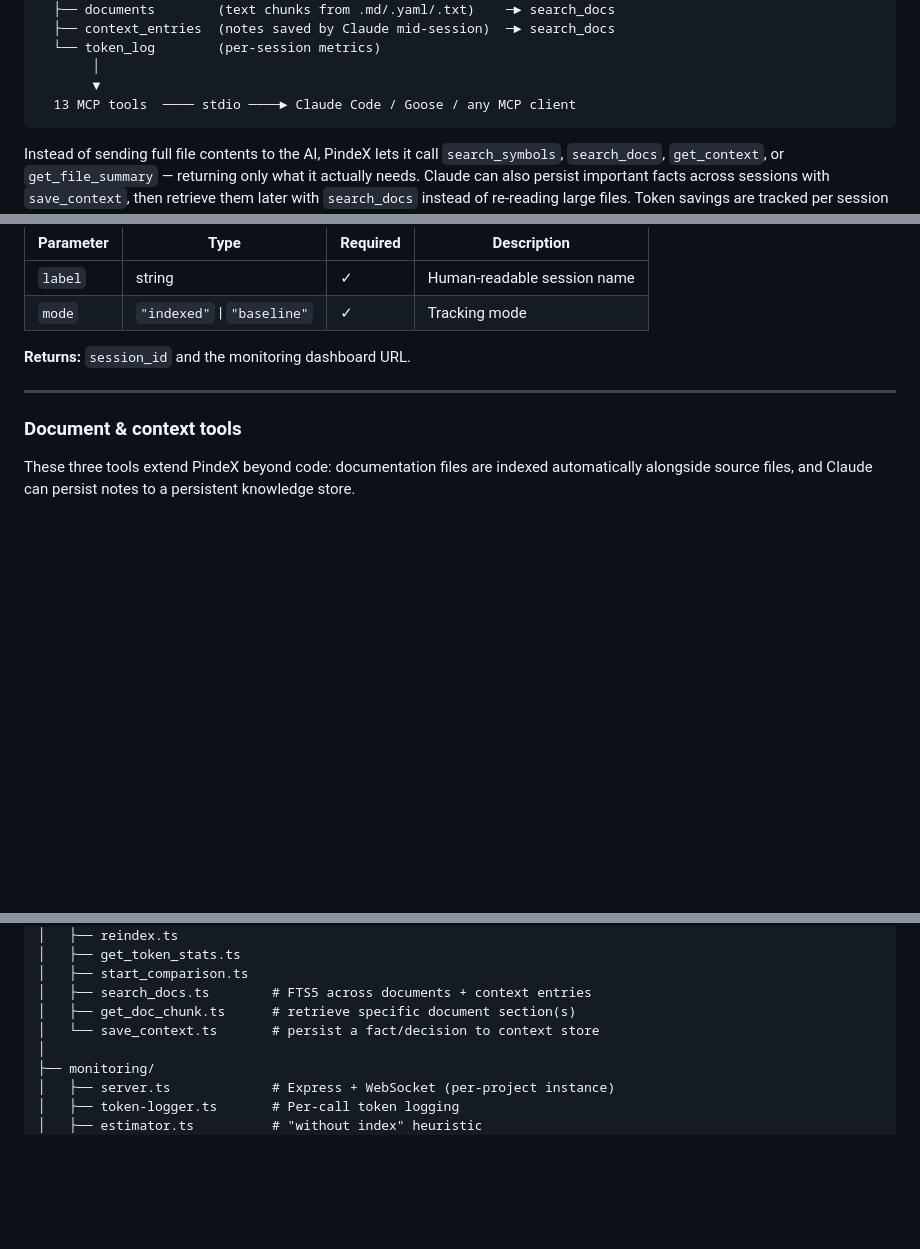
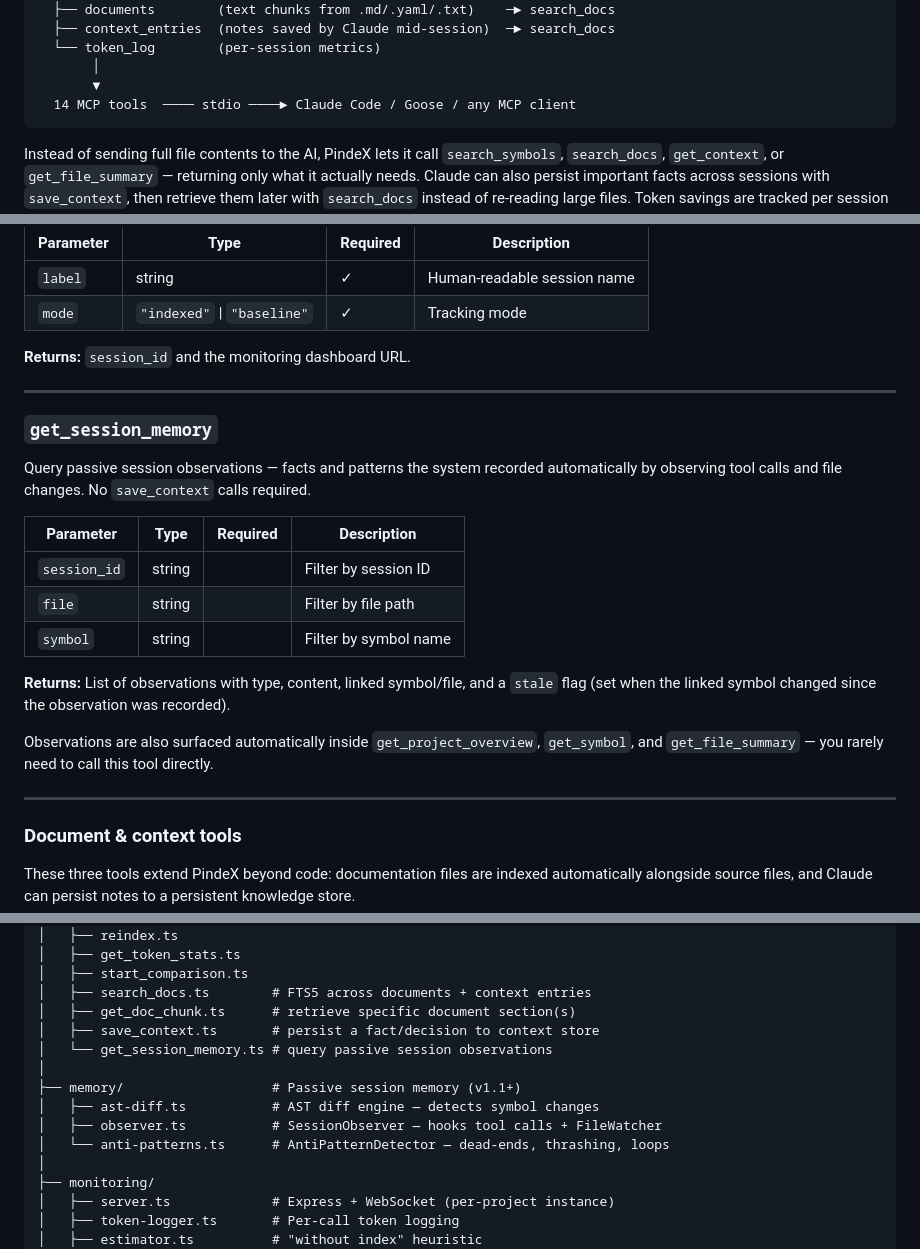
Before and after one commit to phash/PindeX, a Markdown page: README.md, 3 parts joined by grey strips. Drawn GitHub-style; blank space fills up the shorter version.

````diff
--- a/README.md
+++ b/README.md
@@ -51,7 +51,7 @@ Your project files
   └── token_log        (per-session metrics)
        │
        ▼
-  13 MCP tools  ──── stdio ────► Claude Code / Goose / any MCP client
+  14 MCP tools  ──── stdio ────► Claude Code / Goose / any MCP client
 ```
 
 Instead of sending full file contents to the AI, PindeX lets it call `search_symbols`, `search_docs`, `get_context`, or `get_file_summary` — returning only what it actually needs.
@@ -356,6 +356,22 @@ Create a labelled A/B testing session to compare indexed vs. baseline token usag
 
 ---
 
+### `get_session_memory`
+
+Query passive session observations — facts and patterns the system recorded automatically by observing tool calls and file changes. No `save_context` calls required.
+
+| Parameter | Type | Required | Description |
+|---|---|---|---|
+| `session_id` | string | | Filter by session ID |
+| `file` | string | | Filter by file path |
+| `symbol` | string | | Filter by symbol name |
+
+**Returns:** List of observations with type, content, linked symbol/file, and a `stale` flag (set when the linked symbol changed since the observation was recorded).
+
+Observations are also surfaced automatically inside `get_project_overview`, `get_symbol`, and `get_file_summary` — you rarely need to call this tool directly.
+
+---
+
 ### Document & context tools
 
 These three tools extend PindeX beyond code: documentation files are indexed automatically alongside source files, and Claude can persist notes to a persistent knowledge store.
@@ -749,7 +766,13 @@ src/
 │   ├── start_comparison.ts
 │   ├── search_docs.ts        # FTS5 across documents + context entries
 │   ├── get_doc_chunk.ts      # retrieve specific document section(s)
-│   └── save_context.ts       # persist a fact/decision to context store
+│   ├── save_context.ts       # persist a fact/decision to context store
+│   └── get_session_memory.ts # query passive session observations
+│
+├── memory/                   # Passive session memory (v1.1+)
+│   ├── ast-diff.ts           # AST diff engine — detects symbol changes
+│   ├── observer.ts           # SessionObserver — hooks tool calls + FileWatcher
+│   └── anti-patterns.ts      # AntiPatternDetector — dead-ends, thrashing, loops
 │
 ├── monitoring/
 │   ├── server.ts             # Express + WebSocket (per-project instance)
````
Also changed, not shown: other parts of README.md (+3 -1 lines), CLAUDE.md (+19 -3 lines).
